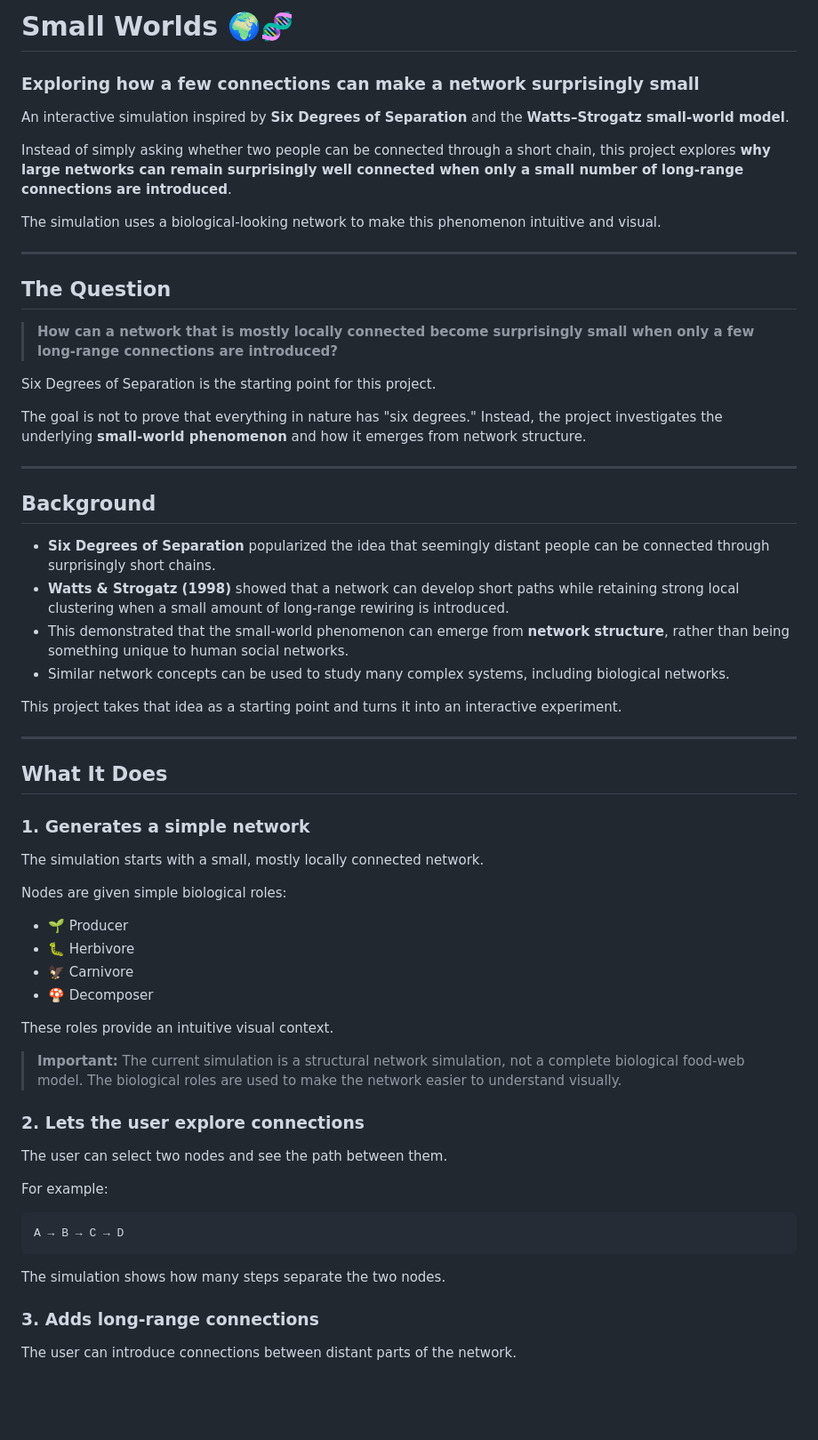
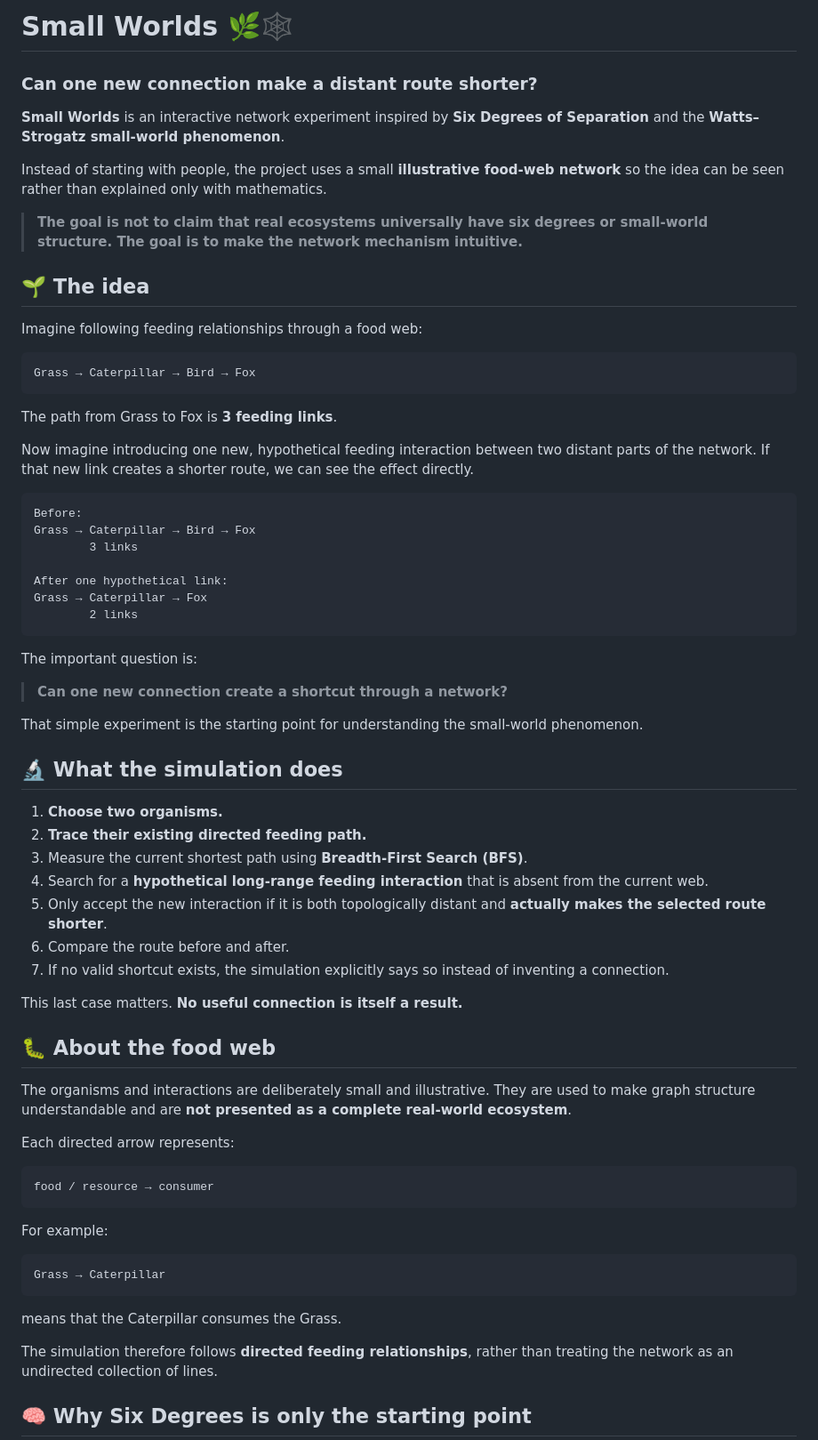
Before and after one commit to Advaitha07/SmallWorlds, a Markdown page: README.md, the part around one of its changes. Shown at 89% size. Drawn GitHub-style; blank space fills up the shorter version.

Commit message:
Align README with current food-web simulation

````diff
--- a/README.md
+++ b/README.md
@@ -1,65 +1,72 @@
-# Small Worlds 🌍🧬
-### Exploring how a few connections can make a network surprisingly small
+# Small Worlds 🌿🕸️
 
-An interactive simulation inspired by **Six Degrees of Separation** and the **Watts–Strogatz small-world model**.
+### Can one new connection make a distant route shorter?
 
-Instead of simply asking whether two people can be connected through a short chain, this project explores **why large networks can remain surprisingly well connected when only a small number of long-range connections are introduced**.
+**Small Worlds** is an interactive network experiment inspired by **Six Degrees of Separation** and the **Watts–Strogatz small-world phenomenon**.
 
-The simulation uses a biological-looking network to make this phenomenon intuitive and visual.
+Instead of starting with people, the project uses a small **illustrative food-web network** so the idea can be seen rather than explained only with mathematics.
 
----
+> **The goal is not to claim that real ecosystems universally have six degrees or small-world structure. The goal is to make the network mechanism intuitive.**
 
-## The Question
+## 🌱 The idea
 
-> **How can a network that is mostly locally connected become surprisingly small when only a few long-range connections are introduced?**
+Imagine following feeding relationships through a food web:
 
-Six Degrees of Separation is the starting point for this project.
+```text
+Grass → Caterpillar → Bird → Fox
+```
 
-The goal is not to prove that everything in nature has "six degrees." Instead, the project investigates the underlying **small-world phenomenon** and how it emerges from network structure.
+The path from Grass to Fox is **3 feeding links**.
 
----
+Now imagine introducing one new, hypothetical feeding interaction between two distant parts of the network. If that new link creates a shorter route, we can see the effect directly.
 
-## Background
+```text
+Before:
+Grass → Caterpillar → Bird → Fox
+        3 links
 
-- **Six Degrees of Separation** popularized the idea that seemingly distant people can be connected through surprisingly short chains.
-- **Watts & Strogatz (1998)** showed that a network can develop short paths while retaining strong local clustering when a small amount of long-range rewiring is introduced.
-- This demonstrated that the small-world phenomenon can emerge from **network structure**, rather than being something unique to human social networks.
-- Similar network concepts can be used to study many complex systems, including biological networks.
+After one hypothetical link:
+Grass → Caterpillar → Fox
+        2 links
+```
 
-This project takes that idea as a starting point and turns it into an interactive experiment.
+The important question is:
 
----
+> **Can one new connection create a shortcut through a network?**
 
-## What It Does
+That simple experiment is the starting point for understanding the small-world phenomenon.
 
-### 1. Generates a simple network
+## 🔬 What the simulation does
 
-The simulation starts with a small, mostly locally connected network.
+1. **Choose two organisms.**
+2. **Trace their existing directed feeding path.**
+3. Measure the current shortest path using **Breadth-First Search (BFS)**.
+4. Search for a **hypothetical long-range feeding interaction** that is absent from the current web.
+5. Only accept the new interaction if it is both topologically distant and **actually makes the selected route shorter**.
+6. Compare the route before and after.
+7. If no valid shortcut exists, the simulation explicitly says so instead of inventing a connection.
 
-Nodes are given simple biological roles:
+This last case matters. **No useful connection is itself a result.**
 
-- 🌱 Producer
-- 🐛 Herbivore
-- 🦅 Carnivore
-- 🍄 Decomposer
+## 🐛 About the food web
 
-These roles provide an intuitive visual context.
+The organisms and interactions are deliberately small and illustrative. They are used to make graph structure understandable and are **not presented as a complete real-world ecosystem**.
 
-> **Important:** The current simulation is a structural network simulation, not a complete biological food-web model. The biological roles are used to make the network easier to understand visually.
+Each directed arrow represents:
 
-### 2. Lets the user explore connections
-
-The user can select two nodes and see the path between them.
+```text
+food / resource → consumer
+```
 
 For example:
 
 ```text
-A → B → C → D
+Grass → Caterpillar
 ```
 
-The simulation shows how many steps separate the two nodes.
+means that the Caterpillar consumes the Grass.
 
-### 3. Adds long-range connections
+The simulation therefore follows **directed feeding relationships**, rather than treating the network as an undirected collection of lines.
 
-The user can introduce connections between distant parts of the network.
+## 🧠 Why Six Degrees is only the starting point
 
````
Also changed, not shown: other parts of README.md (+64 -169 lines).
